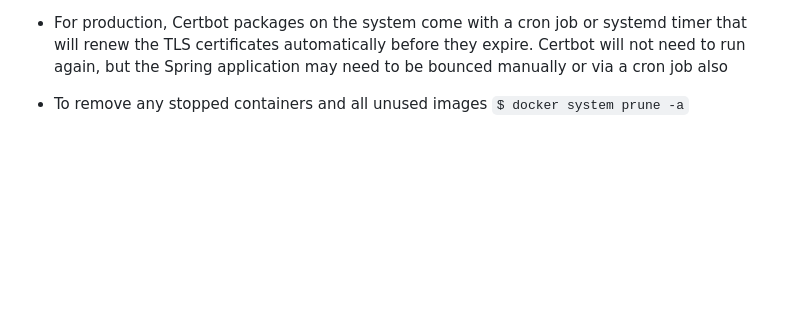
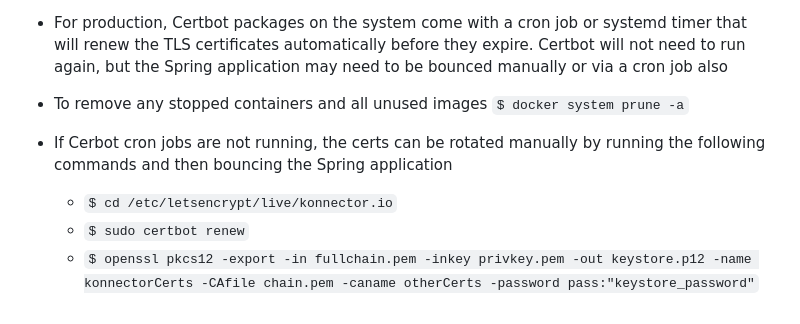
Before and after one commit to crossal/konnector-backend-api, a Markdown page: README.md, the part around the change. Rendered like a GitHub page; blank space fills up the shorter version.

```diff
--- a/README.md
+++ b/README.md
@@ -84,3 +84,8 @@ Handling Konnector web and data requests
 
 * For production, Certbot packages on the system come with a cron job or systemd timer that will renew the TLS certificates automatically before they expire. Certbot will not need to run again, but the Spring application may need to be bounced manually or via a cron job also
 * To remove any stopped containers and all unused images `$ docker system prune -a`
+
+* If Cerbot cron jobs are not running, the certs can be rotated manually by running the following commands and then bouncing the Spring application
+  * `$ cd /etc/letsencrypt/live/konnector.io`
+  * `$ sudo certbot renew`
+  * `$ openssl pkcs12 -export -in fullchain.pem -inkey privkey.pem -out keystore.p12 -name konnectorCerts -CAfile chain.pem -caname otherCerts -password pass:"keystore_password"`
```
